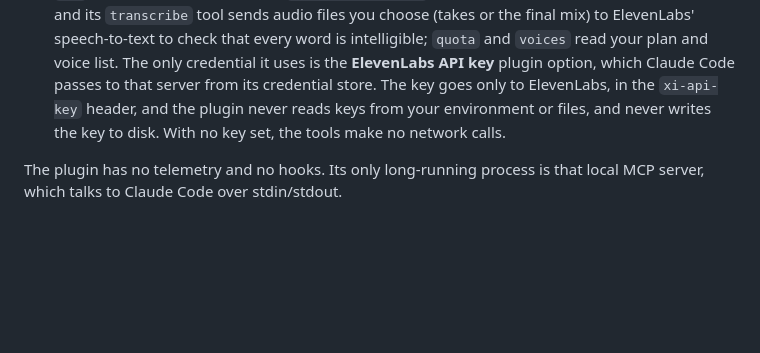
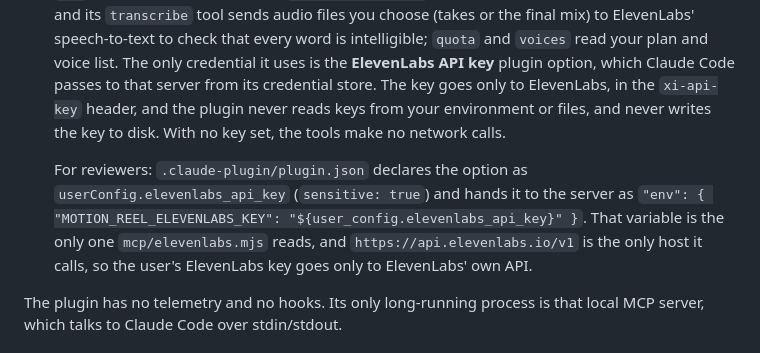
Before and after one commit to Aries-Spring/motion-reel, a Markdown page: README.md, the part around the change. Rendered like a GitHub page; blank space fills up the shorter version.

Commit message:
README: spell out the ElevenLabs key path for directory reviewers
The directory's scanner holds mcp/elevenlabs.mjs because it reads a
credential-named environment variable next to a remote URL. Document that
plugin.json fills that variable from the sensitive userConfig option and
that the key only goes to api.elevenlabs.io, so a reviewer can confirm it.

Co-Authored-By: Claude Opus 5.5 <noreply@anthropic.com>

```diff
--- a/README.md
+++ b/README.md
@@ -67,6 +67,12 @@ Everything runs on your machine unless listed here.
   `xi-api-key` header, and the plugin never reads keys from your environment or files, and never
   writes the key to disk. With no key set, the tools make no network calls.
 
+  For reviewers: `.claude-plugin/plugin.json` declares the option as `userConfig.elevenlabs_api_key`
+  (`sensitive: true`) and hands it to the server as
+  `"env": { "MOTION_REEL_ELEVENLABS_KEY": "${user_config.elevenlabs_api_key}" }`. That variable is the
+  only one `mcp/elevenlabs.mjs` reads, and `https://api.elevenlabs.io/v1` is the only host it calls,
+  so the user's ElevenLabs key goes only to ElevenLabs' own API.
+
 The plugin has no telemetry and no hooks. Its only long-running process is that local MCP server,
 which talks to Claude Code over stdin/stdout.
 
```
